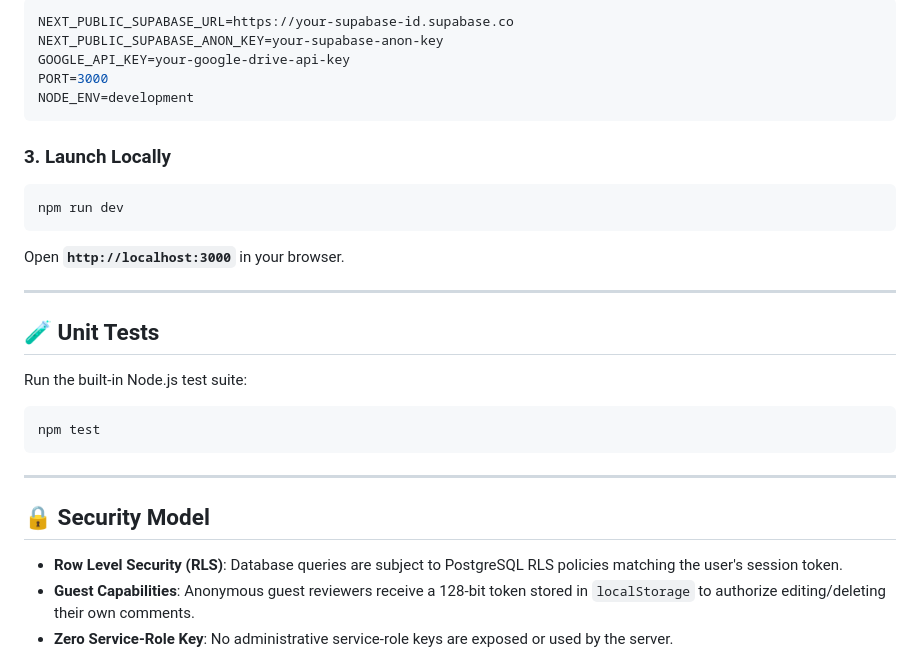
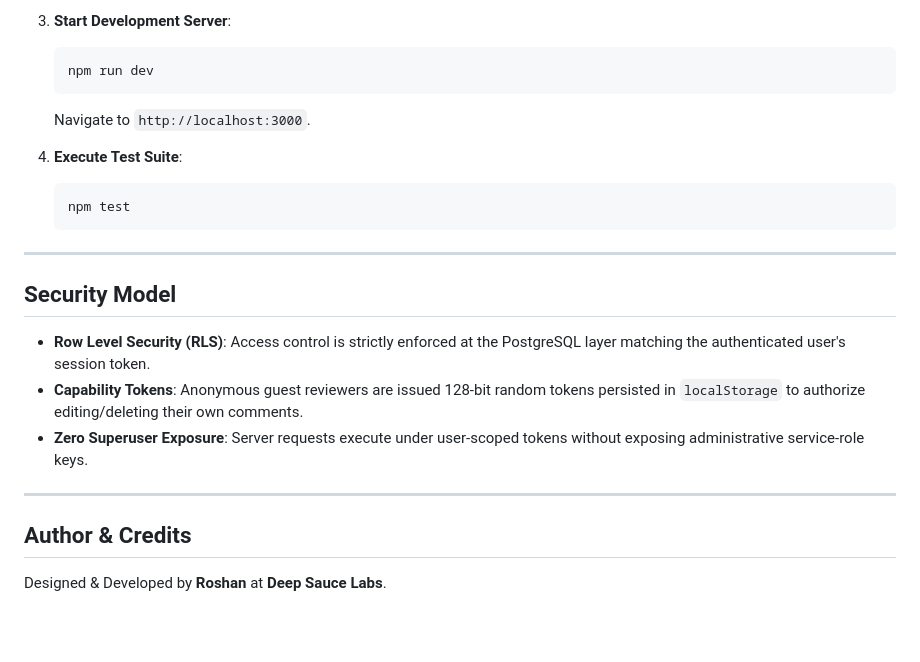
Before and after one commit to roshankodi/Relay-v2, a Markdown page: README.md, the part around one of its changes. GitHub-like rendering; blank space fills up the shorter version.

````diff
--- a/README.md
+++ b/README.md
@@ -97,35 +90,26 @@ Configure your `.env` variables:
 
-```env
-NEXT_PUBLIC_SUPABASE_URL=https://your-supabase-id.supabase.co
-NEXT_PUBLIC_SUPABASE_ANON_KEY=your-supabase-anon-key
-GOOGLE_API_KEY=your-google-drive-api-key
-PORT=3000
-NODE_ENV=development
-```
+3. **Start Development Server**:
+   ```bash
+   npm run dev
+   ```
+   Navigate to `http://localhost:3000`.
 
-### 3. Launch Locally
-
-```bash
-npm run dev
-```
-
-Open **`http://localhost:3000`** in your browser.
+4. **Execute Test Suite**:
+   ```bash
+   npm test
+   ```
 
 ---
 
-## 🧪 Unit Tests
+## Security Model
 
-Run the built-in Node.js test suite:
-
-```bash
-npm test
-```
+- **Row Level Security (RLS)**: Access control is strictly enforced at the PostgreSQL layer matching the authenticated user's session token.
+- **Capability Tokens**: Anonymous guest reviewers are issued 128-bit random tokens persisted in `localStorage` to authorize editing/deleting their own comments.
+- **Zero Superuser Exposure**: Server requests execute under user-scoped tokens without exposing administrative service-role keys.
 
 ---
 
-## 🔒 Security Model
+## Author & Credits
 
-- **Row Level Security (RLS)**: Database queries are subject to PostgreSQL RLS policies matching the user's session token.
-- **Guest Capabilities**: Anonymous guest reviewers receive a 128-bit token stored in `localStorage` to authorize editing/deleting their own comments.
-- **Zero Service-Role Key**: No administrative service-role keys are exposed or used by the server.
+Designed & Developed by **Roshan** at **Deep Sauce Labs**.
 
````
Also changed, not shown: other parts of README.md (+51 -69 lines).
